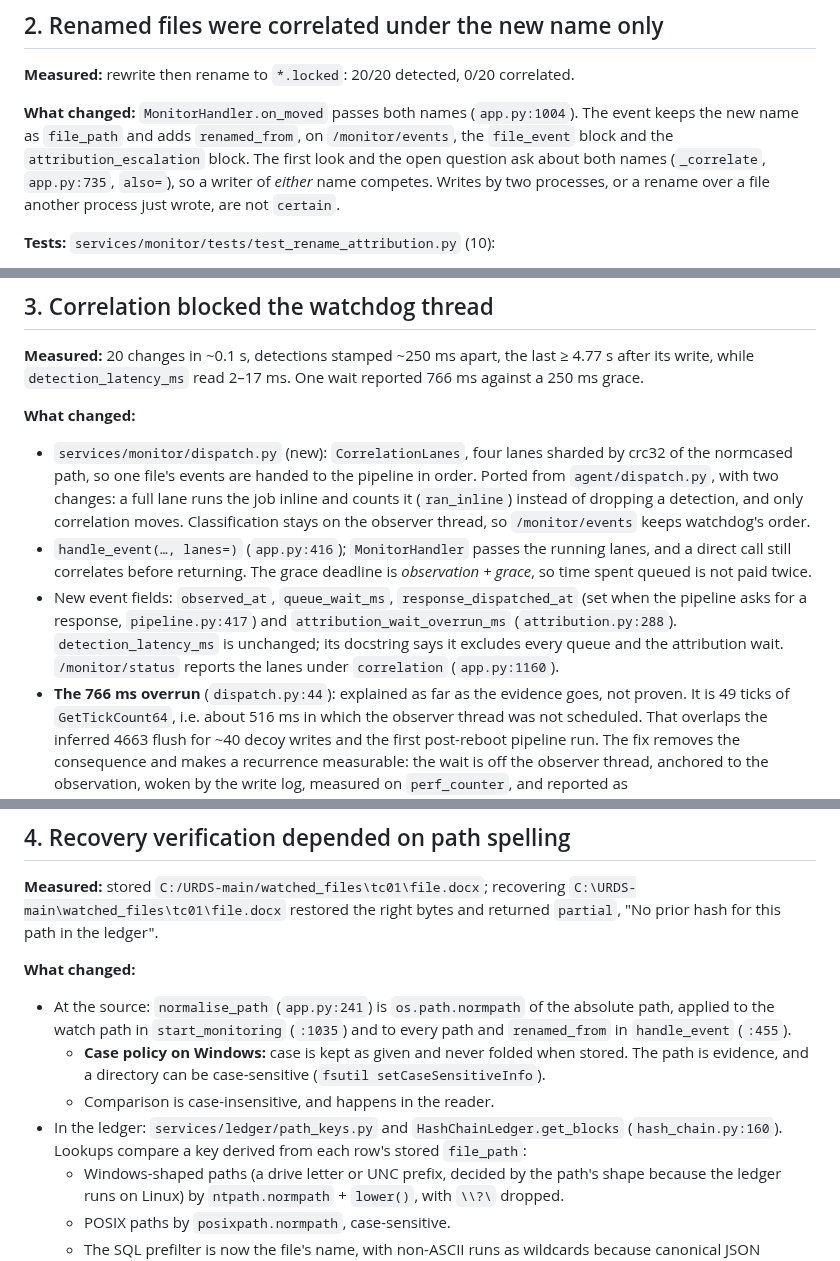
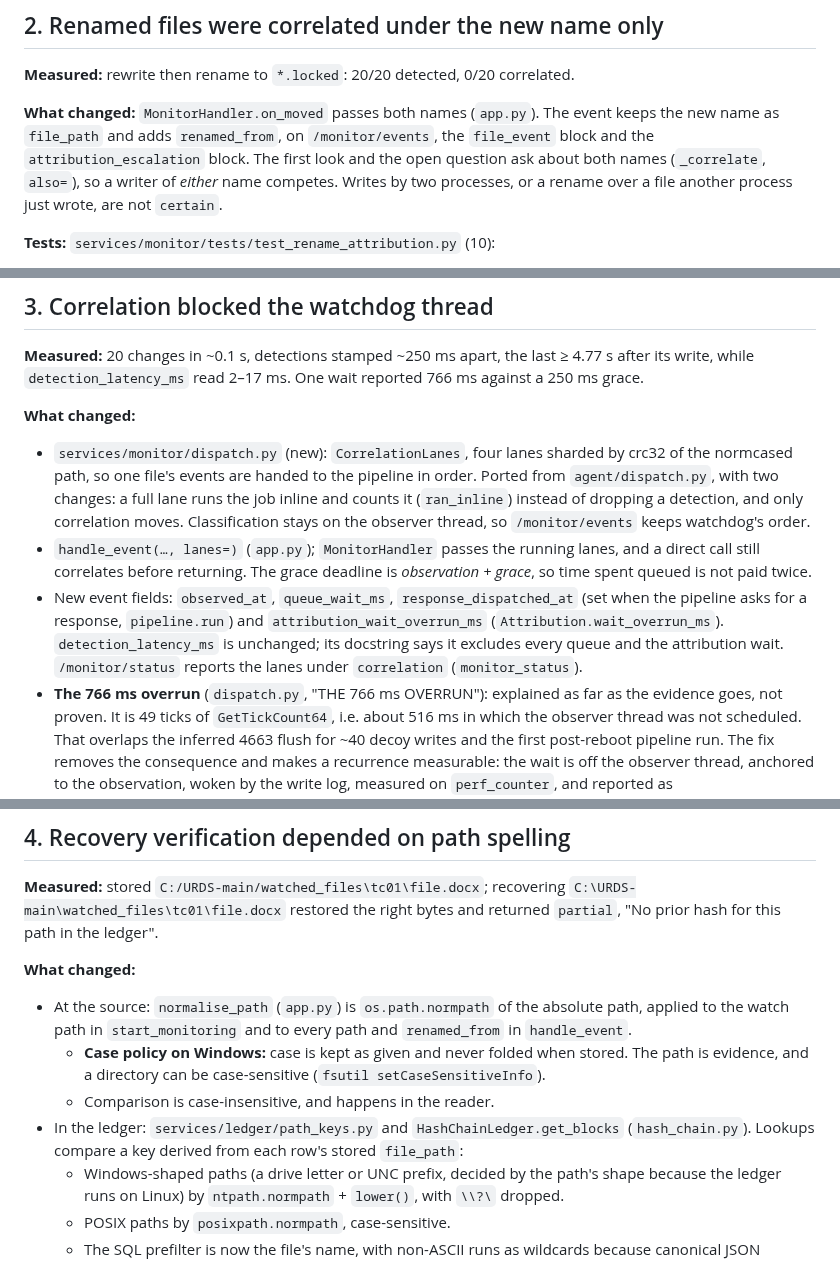
Before and after one commit to VSshashank/unified-ransomware-system, a Markdown page: FIXES.md, 3 parts joined by grey strips. Rendered like a GitHub page.

```diff
--- a/FIXES.md
+++ b/FIXES.md
@@ -133,10 +133,10 @@ PID, terminate within 2 s of detection. The 1500 ms horizon rests on the VM's
 **Measured:** rewrite then rename to `*.locked`: 20/20 detected, 0/20 correlated.
 
 **What changed:** `MonitorHandler.on_moved` passes both names
-(`app.py:1004`). The event keeps the new name as `file_path` and adds
+(`app.py`). The event keeps the new name as `file_path` and adds
 `renamed_from`, on `/monitor/events`, the `file_event` block and the
 `attribution_escalation` block. The first look and the open question ask about
-both names (`_correlate`, `app.py:735`, `also=`), so a writer of *either* name
+both names (`_correlate`, `also=`), so a writer of *either* name
 competes. Writes by two processes, or a rename over a file another process just
 wrote, are not `certain`.
 
@@ -166,15 +166,15 @@ reported 766 ms against a 250 ms grace.
   lane runs the job inline and counts it (`ran_inline`) instead of dropping a
   detection, and only correlation moves. Classification stays on the observer
   thread, so `/monitor/events` keeps watchdog's order.
-- `handle_event(…, lanes=)` (`app.py:416`); `MonitorHandler` passes the running
+- `handle_event(…, lanes=)` (`app.py`); `MonitorHandler` passes the running
   lanes, and a direct call still correlates before returning. The grace
   deadline is *observation + grace*, so time spent queued is not paid twice.
 - New event fields: `observed_at`, `queue_wait_ms`, `response_dispatched_at`
-  (set when the pipeline asks for a response, `pipeline.py:417`) and
-  `attribution_wait_overrun_ms` (`attribution.py:288`). `detection_latency_ms`
+  (set when the pipeline asks for a response, `pipeline.run`) and
+  `attribution_wait_overrun_ms` (`Attribution.wait_overrun_ms`). `detection_latency_ms`
   is unchanged; its docstring says it excludes every queue and the attribution
-  wait. `/monitor/status` reports the lanes under `correlation` (`app.py:1160`).
-- **The 766 ms overrun** (`dispatch.py:44`): explained as far as the evidence
+  wait. `/monitor/status` reports the lanes under `correlation` (`monitor_status`).
+- **The 766 ms overrun** (`dispatch.py`, "THE 766 ms OVERRUN"): explained as far as the evidence
   goes, not proven. It is 49 ticks of `GetTickCount64`, i.e. about 516 ms in
   which the observer thread was not scheduled. That overlaps the inferred 4663
   flush for ~40 decoy writes and the first post-reboot pipeline run. The fix
@@ -204,15 +204,15 @@ recurrence, which will now show in `attribution_wait_overrun_ms`.
 returned `partial`, "No prior hash for this path in the ledger".
 
 **What changed:**
-- At the source: `normalise_path` (`app.py:241`) is `os.path.normpath` of the
-  absolute path, applied to the watch path in `start_monitoring` (`:1035`) and
-  to every path and `renamed_from` in `handle_event` (`:455`).
+- At the source: `normalise_path` (`app.py`) is `os.path.normpath` of the
+  absolute path, applied to the watch path in `start_monitoring` and
+  to every path and `renamed_from` in `handle_event`.
   - **Case policy on Windows:** case is kept as given and never folded when
     stored. The path is evidence, and a directory can be case-sensitive
     (`fsutil setCaseSensitiveInfo`).
   - Comparison is case-insensitive, and happens in the reader.
 - In the ledger: `services/ledger/path_keys.py` and `HashChainLedger.get_blocks`
-  (`hash_chain.py:160`). Lookups compare a key derived from each row's stored
+  (`hash_chain.py`). Lookups compare a key derived from each row's stored
   `file_path`:
   - Windows-shaped paths (a drive letter or UNC prefix, decided by the path's
     shape because the ledger runs on Linux) by `ntpath.normpath` + `lower()`,
```
Also changed, not shown: other parts of FIXES.md (+18 -18 lines).
